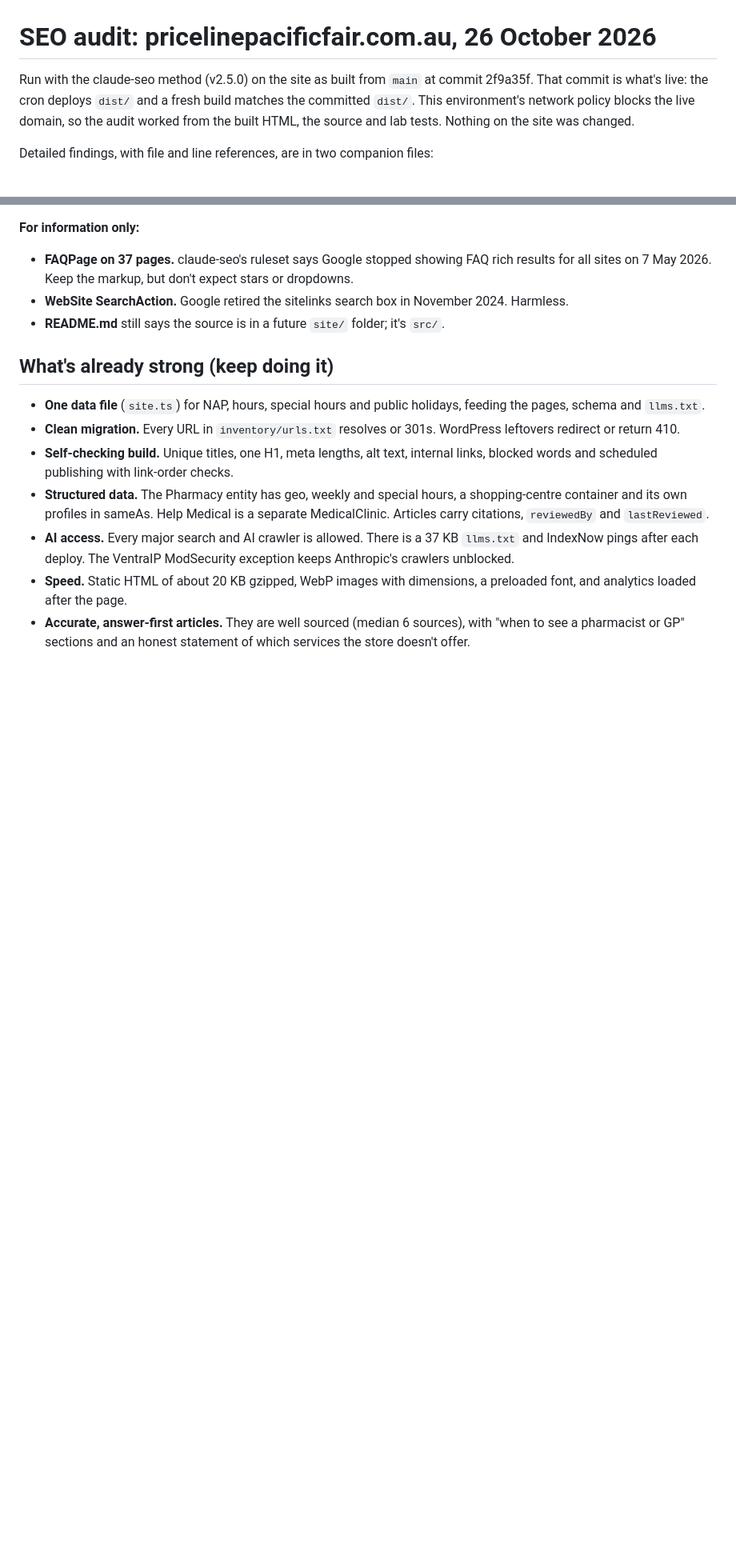
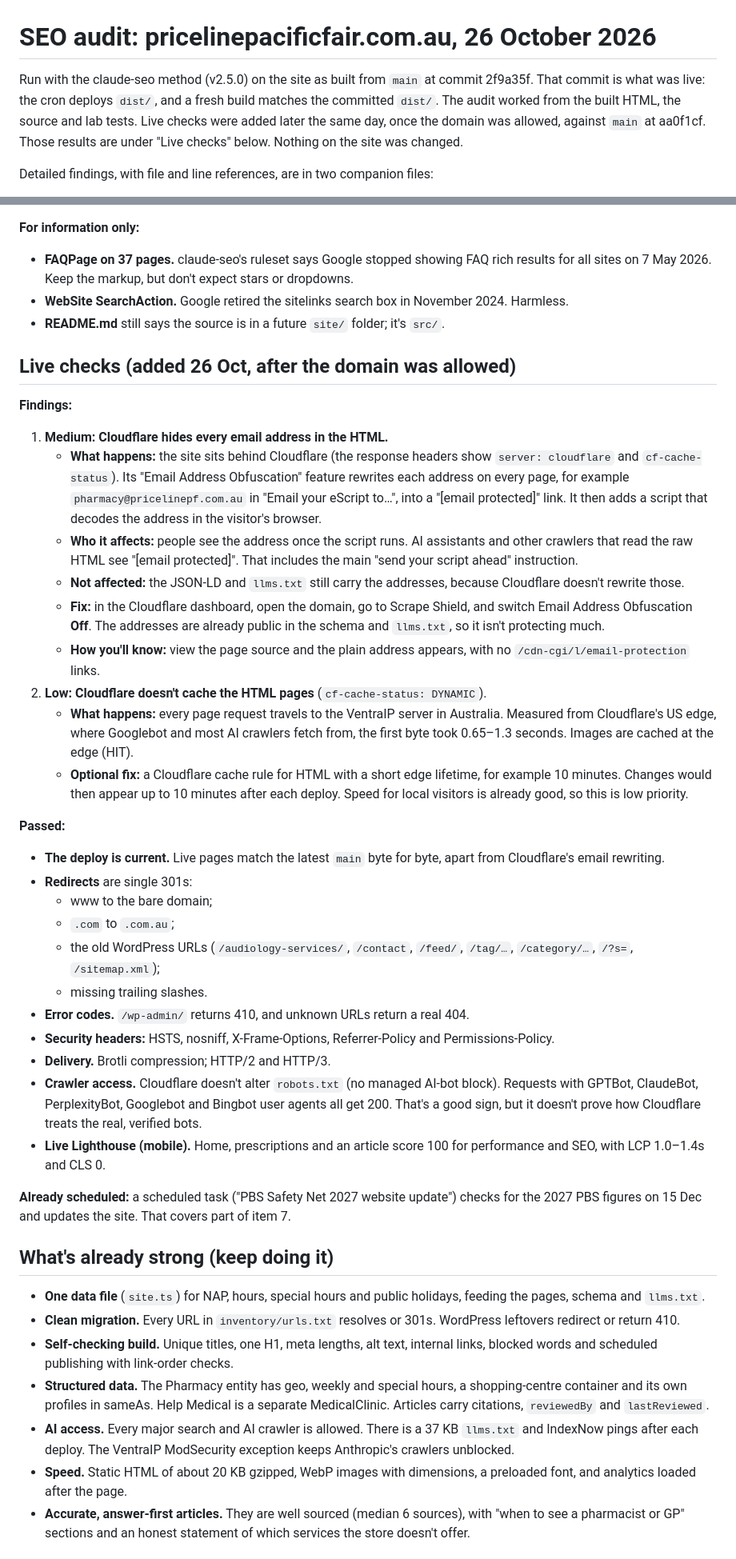
Before and after one commit to Jason-Markey/Priceline_Website, a Markdown page: reference-content/seo-audit-2026-10-26.md, 2 parts joined by grey strips. Shown at 80% size. GitHub-like rendering; blank space fills up the shorter version.

Commit message:
SEO audit: add live-site checks now that the domain is reachable
Live pages match main apart from Cloudflare's Email Address Obfuscation, which hides
every email address from crawlers that don't run JavaScript (new Medium finding). HTML isn't
cached at the Cloudflare edge (Low). Redirects, 410/404, security headers, compression,
HTTP/2 and 3, robots.txt and crawler access all pass; live Lighthouse scores 100 for
performance and SEO. Notes the Supermetrics trial expiry and the PBS task already scheduled.

Co-Authored-By: Claude Opus 5.5 <noreply@anthropic.com>
Claude-Session: https://claude.ai/code/session_01YHXJ5WrdbrfyUKAzZ3FzBD

```diff
--- a/reference-content/seo-audit-2026-10-26.md
+++ b/reference-content/seo-audit-2026-10-26.md
@@ -1,8 +1,9 @@
 # SEO audit: pricelinepacificfair.com.au, 26 October 2026
 
-Run with the claude-seo method (v2.5.0) on the site as built from `main` at commit 2f9a35f. That commit is what's live: the
-cron deploys `dist/` and a fresh build matches the committed `dist/`. This environment's network policy blocks the live
-domain, so the audit worked from the built HTML, the source and lab tests. Nothing on the site was changed.
+Run with the claude-seo method (v2.5.0) on the site as built from `main` at commit 2f9a35f. That commit is what was live:
+the cron deploys `dist/`, and a fresh build matches the committed `dist/`. The audit worked from the built HTML, the source
+and lab tests. Live checks were added later the same day, once the domain was allowed, against `main` at aa0f1cf. Those
+results are under "Live checks" below. Nothing on the site was changed.
 
 Detailed findings, with file and line references, are in two companion files:
 - [`seo-audit-2026-10-26-content.md`](seo-audit-2026-10-26-content.md): the 96 articles, covering E-E-A-T, overlapping
@@ -276,6 +277,49 @@ Detail: local report, finding 8.
 - **WebSite SearchAction.** Google retired the sitelinks search box in November 2024. Harmless.
 - **README.md** still says the source is in a future `site/` folder; it's `src/`.
 
+## Live checks (added 26 Oct, after the domain was allowed)
+
+**Findings:**
+
+1. **Medium: Cloudflare hides every email address in the HTML.**
+   - **What happens:** the site sits behind Cloudflare (the response headers show `server: cloudflare` and
+     `cf-cache-status`). Its "Email Address Obfuscation" feature rewrites each address on every page, for example
+     `pharmacy@pricelinepf.com.au` in "Email your eScript to…", into a "[email protected]" link. It then adds a script
+     that decodes the address in the visitor's browser.
+   - **Who it affects:** people see the address once the script runs. AI assistants and other crawlers that read the raw
+     HTML see "[email protected]". That includes the main "send your script ahead" instruction.
+   - **Not affected:** the JSON-LD and `llms.txt` still carry the addresses, because Cloudflare doesn't rewrite those.
+   - **Fix:** in the Cloudflare dashboard, open the domain, go to Scrape Shield, and switch Email Address Obfuscation
+     **Off**. The addresses are already public in the schema and `llms.txt`, so it isn't protecting much.
+   - **How you'll know:** view the page source and the plain address appears, with no `/cdn-cgi/l/email-protection`
+     links.
+2. **Low: Cloudflare doesn't cache the HTML pages** (`cf-cache-status: DYNAMIC`).
+   - **What happens:** every page request travels to the VentraIP server in Australia. Measured from Cloudflare's US
+     edge, where Googlebot and most AI crawlers fetch from, the first byte took 0.65–1.3 seconds. Images are cached at
+     the edge (HIT).
+   - **Optional fix:** a Cloudflare cache rule for HTML with a short edge lifetime, for example 10 minutes. Changes would
+     then appear up to 10 minutes after each deploy. Speed for local visitors is already good, so this is low priority.
+
+**Passed:**
+- **The deploy is current.** Live pages match the latest `main` byte for byte, apart from Cloudflare's email rewriting.
+- **Redirects** are single 301s:
+  - www to the bare domain;
+  - `.com` to `.com.au`;
+  - the old WordPress URLs (`/audiology-services/`, `/contact`, `/feed/`, `/tag/…`, `/category/…`, `/?s=`,
+    `/sitemap.xml`);
+  - missing trailing slashes.
+- **Error codes.** `/wp-admin/` returns 410, and unknown URLs return a real 404.
+- **Security headers:** HSTS, nosniff, X-Frame-Options, Referrer-Policy and Permissions-Policy.
+- **Delivery.** Brotli compression; HTTP/2 and HTTP/3.
+- **Crawler access.** Cloudflare doesn't alter `robots.txt` (no managed AI-bot block). Requests with GPTBot, ClaudeBot,
+  PerplexityBot, Googlebot and Bingbot user agents all get 200. That's a good sign, but it doesn't prove how Cloudflare
+  treats the real, verified bots.
+- **Live Lighthouse (mobile).** Home, prescriptions and an article score 100 for performance and SEO, with LCP 1.0–1.4s
+  and CLS 0.
+
+**Already scheduled:** a scheduled task ("PBS Safety Net 2027 website update") checks for the 2027 PBS figures on 15 Dec
+and updates the site. That covers part of item 7.
+
 ## What's already strong (keep doing it)
 
 - **One data file** (`site.ts`) for NAP, hours, special hours and public holidays, feeding the pages, schema and
```
Also changed, not shown: other parts of reference-content/seo-audit-2026-10-26.md (+15 -11 lines).
